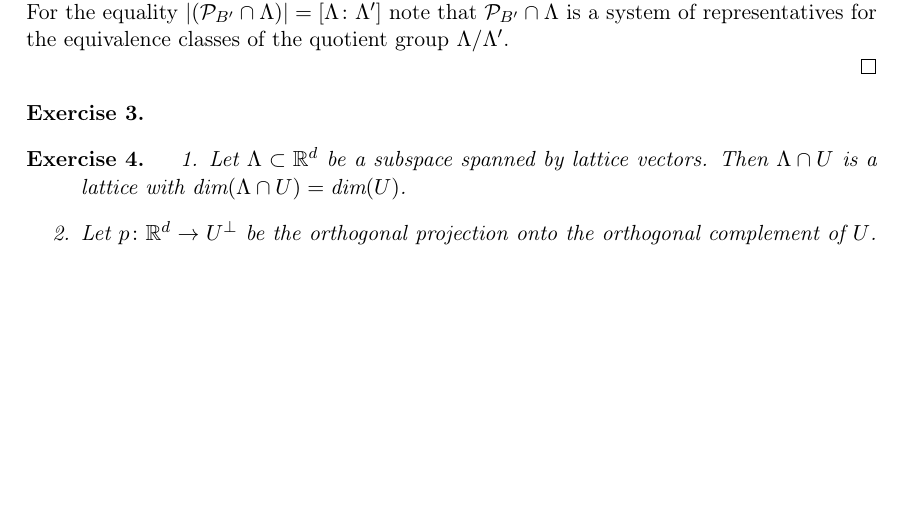
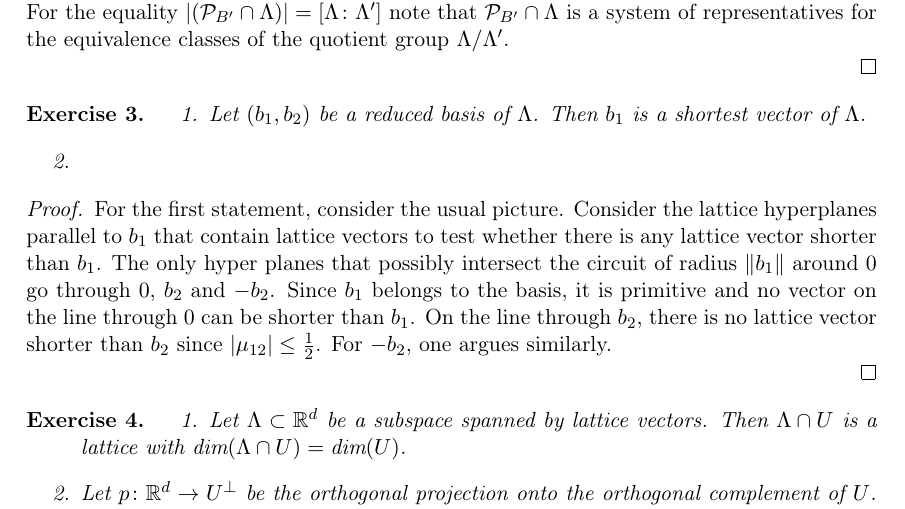
Before and after one commit to anherm/exercises, a LaTeX problem sheet (Exercises1.tex): part of page 1 of 3 before the commit and part of page 1 of 4 after it, cut so that both start at the same text, the shorter picture padded with empty space. Compiled offline with pdfLaTeX; the source files are stored in an older character set and shown here as Unicode.

Commit message:
Add Ex. 1.3.a and 2.4.a

```diff
--- a/Exercises1.tex
+++ b/Exercises1.tex
@@ -81,6 +81,21 @@ For the equality $|(\PE_{B'} \cap \Lambda)| = [\Lambda \colon \Lambda']$ note th
 \end{Ex}
 
 \begin{Ex}
+
+\begin{enumerate}
+
+\item Let $(b_1, b_2)$ be a reduced basis of $\Lambda$. Then $b_1$ is a shortest vector of $\Lambda$.
+
+\item
+
+\end{enumerate}
+
+\begin{proof}
+
+For the first statement, consider the usual picture. Consider the lattice hyperplanes parallel to $b_1$ that contain lattice vectors to test whether there is any lattice vector shorter than $b_1$. The only hyper planes that possibly intersect the circuit of radius $\|b_1\|$ around $0$ go through $0$, $b_2$ and $-b_2$. Since $b_1$ belongs to the basis, it is primitive and no vector on the line through $0$ can be shorter than $b_1$. On the line through $b_2$, there is no lattice vector shorter than $b_2$ since $|\mu_{12}| \leq \frac{1}{2}$. For $-b_2$, one argues similarly.
+
+
+\end{proof}
 
 \end{Ex}
 
```
Also changed, not shown: Exercises2.tex (+4 -2 lines).
